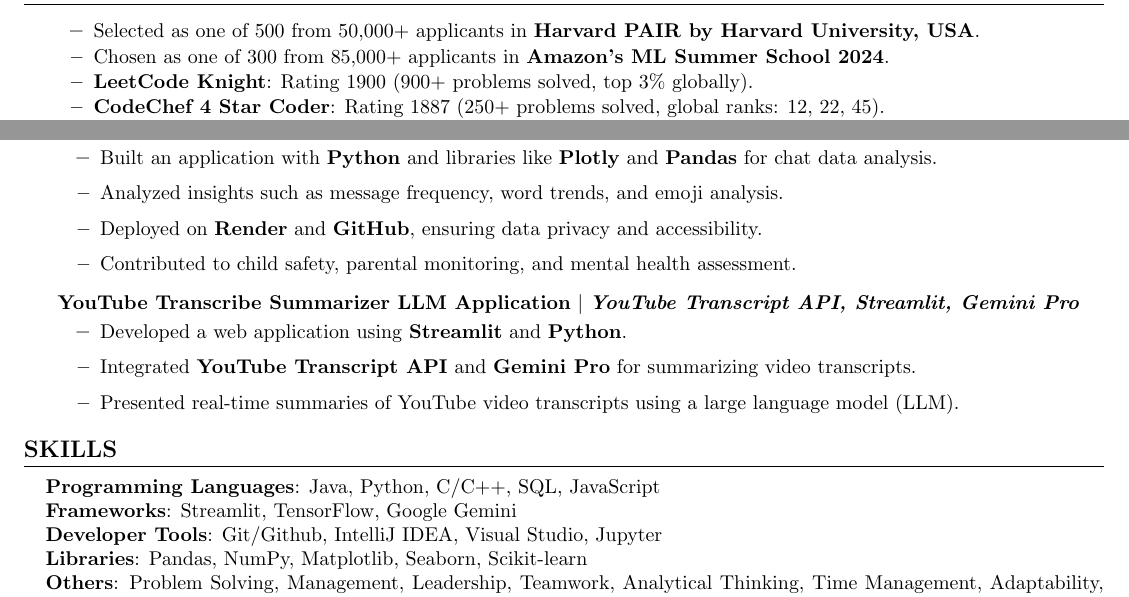
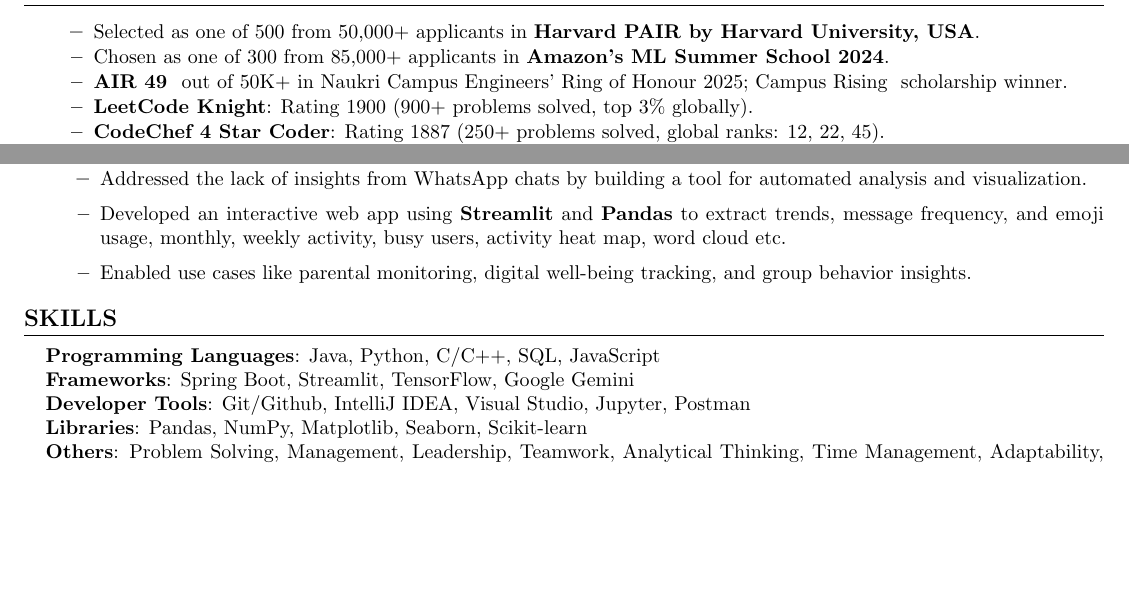
Before and after one commit to Rajesh-1234567/My-Resume, a LaTeX document (main.tex): two parts of the page, joined at a grey line, cut so that both start at the same text, the shorter picture padded with empty space. Compiled offline with pdfLaTeX.

Commit message:
Update main.tex

```diff
--- a/main.tex
+++ b/main.tex
@@ -109,6 +109,7 @@
     \resumeItemListStart
         \resumeItem{Selected as one of 500 from 50,000+ applicants in \textbf{Harvard PAIR by Harvard University, USA}.}
         \resumeItem{Chosen as one of 300 from 85,000+ applicants in \textbf{Amazon's ML Summer School 2024}.}
+        \resumeItem{\textbf{AIR 49 } out of 50K+ in Naukri Campus Engineers' Ring of Honour 2025; Campus Rising & scholarship winner.}
         \resumeItem{\textbf{LeetCode Knight}: Rating 1900 (900+ problems solved, top 3\% globally).}
         \resumeItem{\textbf{CodeChef 4 Star Coder}: Rating 1887 (250+ problems solved, global ranks: 12, 22, 45).}
         \resumeItem{\textbf{Grand Master at CodeStudio}: Rating 3091 (College topper, achiever badges).}
@@ -121,18 +122,3 @@
 %-----------PROJECTS-----------
 \section{\textbf{PROJECTS}}
 \resumeSubHeadingListStart
-    \resumeProjectHeading
-          {\textbf{WhatsApp Chat Analyzer} $|$ \emph{\textbf{Python, Streamlit, Matplotlib, Pandas, WordCloud, Seaborn}}}{}
-          \resumeItemListStart
-            \resumeItem{ Built an application with \textbf{Python} and libraries like \textbf{Plotly} and \textbf{Pandas} for chat data analysis.}
-            \resumeItem{ Analyzed insights such as message frequency, word trends, and emoji analysis.}
-            \resumeItem{ Deployed on \textbf{Render} and \textbf{GitHub}, ensuring data privacy and accessibility.}
-            \resumeItem{ Contributed to child safety, parental monitoring, and mental health assessment.}
-          \resumeItemListEnd
-    \resumeProjectHeading
-          {\textbf{YouTube Transcribe Summarizer LLM Application} $|$ \emph{\textbf{YouTube Transcript API, Streamlit, Gemini Pro}}}{}
-          \resumeItemListStart
-            \resumeItem{ Developed a web application using \textbf{Streamlit} and \textbf{Python}.}
-            \resumeItem{ Integrated \textbf{YouTube Transcript API} and \textbf{Gemini Pro} for summarizing video transcripts.}
-            \resumeItem{ Presented real-time summaries of YouTube video transcripts using a large language model (LLM).}
-          \resumeItemListEnd
@@ -139,3 +133,13 @@
+\resumeProjectHeading
+  {\textbf{WhatsApp Chat Analyzer} $|$ \emph{\textbf{Python, Streamlit, Matplotlib, Pandas, WordCloud, Seaborn}}}{}
+  \resumeItemListStart
+    \resumeItem{ Addressed the lack of insights from WhatsApp chats by building a tool for automated analysis and visualization.}
+    \resumeItem{ Developed an interactive web app using \textbf{Streamlit} and \textbf{Pandas} to extract trends, message frequency, and emoji usage, monthly, weekly activity, busy users, activity heat map, word cloud etc.}
+    \resumeItem{ Enabled use cases like parental monitoring, digital well-being tracking, and group behavior insights.}
+  \resumeItemListEnd
+
+
+
 \resumeSubHeadingListEnd
 
 
```
Also changed, not shown: main.tex (12 more changed lines).
